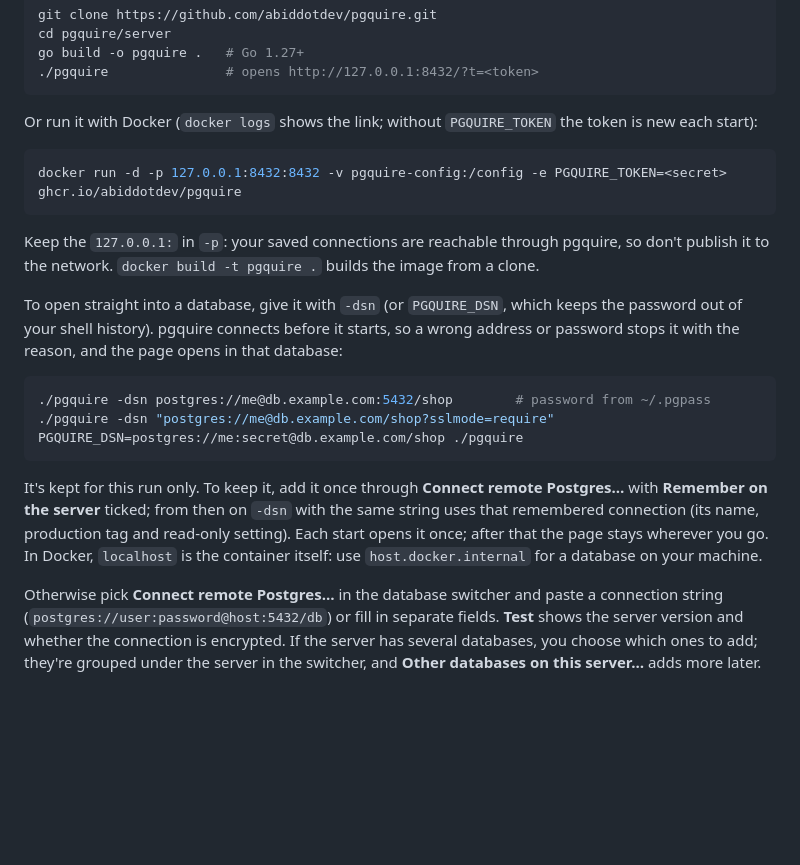
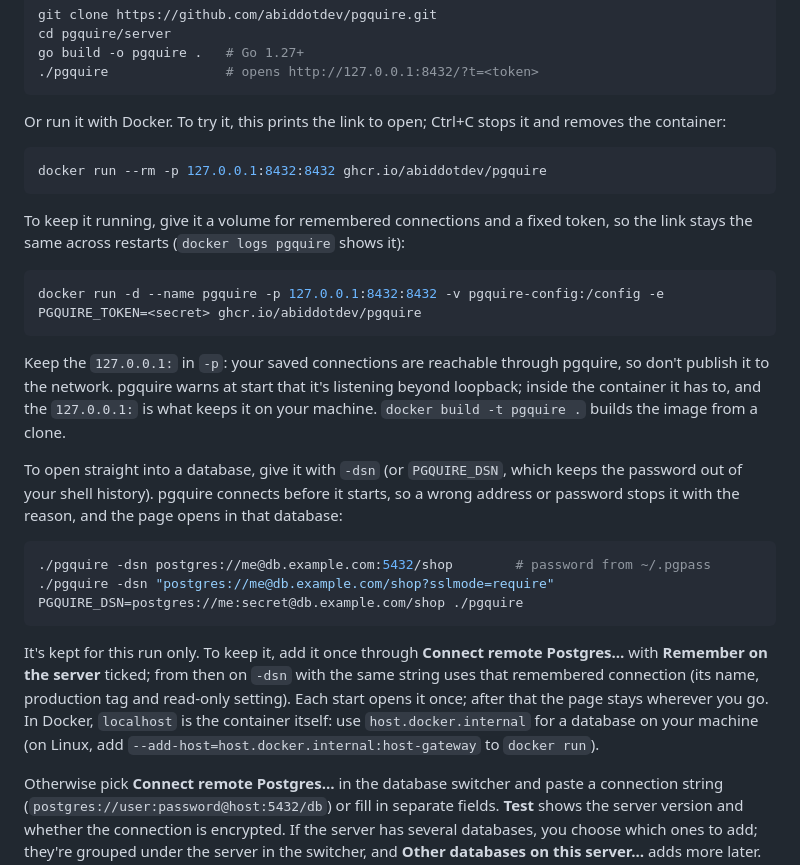
Before and after one commit to abiddotdev/pgquire, a Markdown page: README.md, the part around the change. GitHub-like rendering; blank space fills up the shorter version.

Commit message:
README: a quick docker run to try it, the persistent one second, and the Linux flag for host.docker.internal

````diff
--- a/README.md
+++ b/README.md
@@ -97,13 +97,19 @@ go build -o pgquire .   # Go 1.27+
 ./pgquire               # opens http://127.0.0.1:8432/?t=<token>
 ```
 
-Or run it with Docker (`docker logs` shows the link; without `PGQUIRE_TOKEN` the token is new each start):
+Or run it with Docker. To try it, this prints the link to open; Ctrl+C stops it and removes the container:
 
 ```sh
-docker run -d -p 127.0.0.1:8432:8432 -v pgquire-config:/config -e PGQUIRE_TOKEN=<secret> ghcr.io/abiddotdev/pgquire
+docker run --rm -p 127.0.0.1:8432:8432 ghcr.io/abiddotdev/pgquire
 ```
 
-Keep the `127.0.0.1:` in `-p`: your saved connections are reachable through pgquire, so don't publish it to the network. `docker build -t pgquire .` builds the image from a clone.
+To keep it running, give it a volume for remembered connections and a fixed token, so the link stays the same across restarts (`docker logs pgquire` shows it):
+
+```sh
+docker run -d --name pgquire -p 127.0.0.1:8432:8432 -v pgquire-config:/config -e PGQUIRE_TOKEN=<secret> ghcr.io/abiddotdev/pgquire
+```
+
+Keep the `127.0.0.1:` in `-p`: your saved connections are reachable through pgquire, so don't publish it to the network. pgquire warns at start that it's listening beyond loopback; inside the container it has to, and the `127.0.0.1:` is what keeps it on your machine. `docker build -t pgquire .` builds the image from a clone.
 
 To open straight into a database, give it with `-dsn` (or `PGQUIRE_DSN`, which keeps the password out of your shell history). pgquire connects before it starts, so a wrong address or password stops it with the reason, and the page opens in that database:
 
@@ -113,7 +119,7 @@ To open straight into a database, give it with `-dsn` (or `PGQUIRE_DSN`, which k
 PGQUIRE_DSN=postgres://me:secret@db.example.com/shop ./pgquire
 ```
 
-It's kept for this run only. To keep it, add it once through **Connect remote Postgres…** with **Remember on the server** ticked; from then on `-dsn` with the same string uses that remembered connection (its name, production tag and read-only setting). Each start opens it once; after that the page stays wherever you go. In Docker, `localhost` is the container itself: use `host.docker.internal` for a database on your machine.
+It's kept for this run only. To keep it, add it once through **Connect remote Postgres…** with **Remember on the server** ticked; from then on `-dsn` with the same string uses that remembered connection (its name, production tag and read-only setting). Each start opens it once; after that the page stays wherever you go. In Docker, `localhost` is the container itself: use `host.docker.internal` for a database on your machine (on Linux, add `--add-host=host.docker.internal:host-gateway` to `docker run`).
 
 Otherwise pick **Connect remote Postgres…** in the database switcher and paste a connection string (`postgres://user:password@host:5432/db`) or fill in separate fields. **Test** shows the server version and whether the connection is encrypted. If the server has several databases, you choose which ones to add; they're grouped under the server in the switcher, and **Other databases on this server…** adds more later.
 
````
